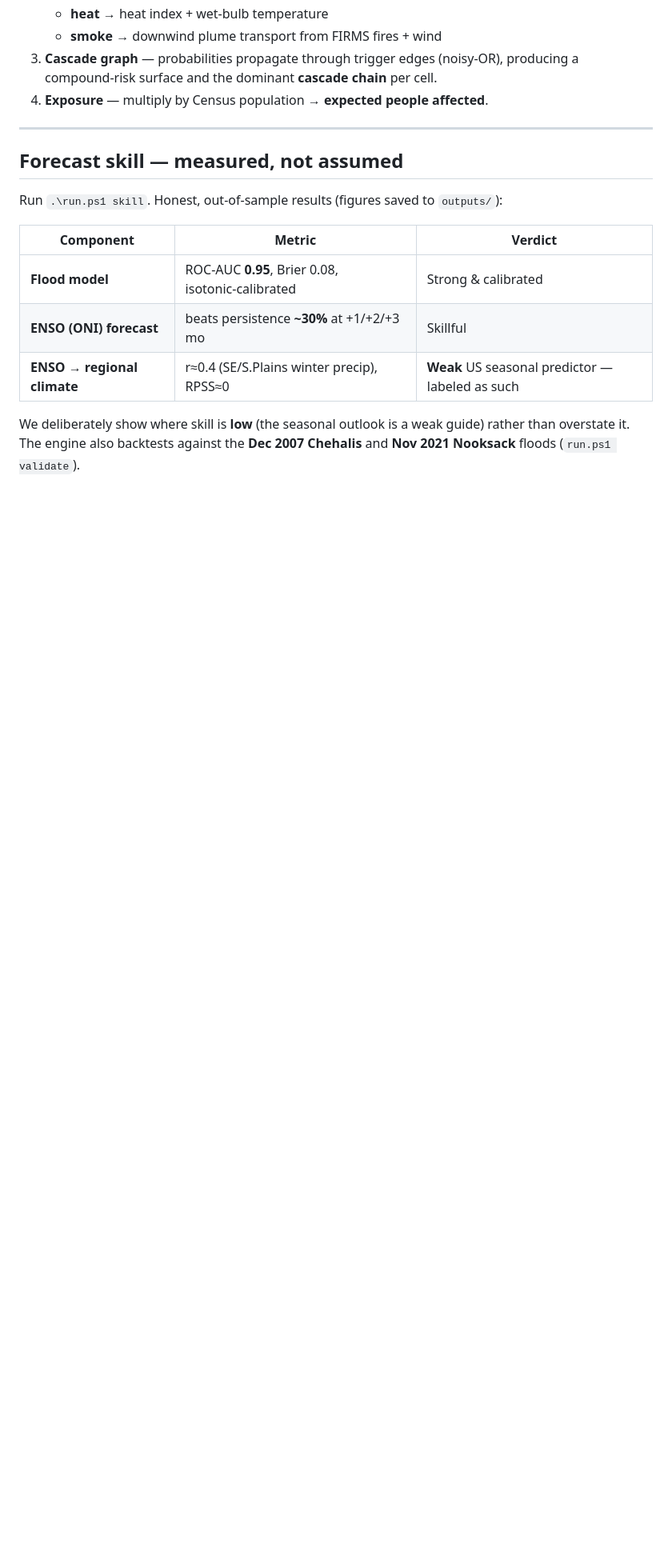
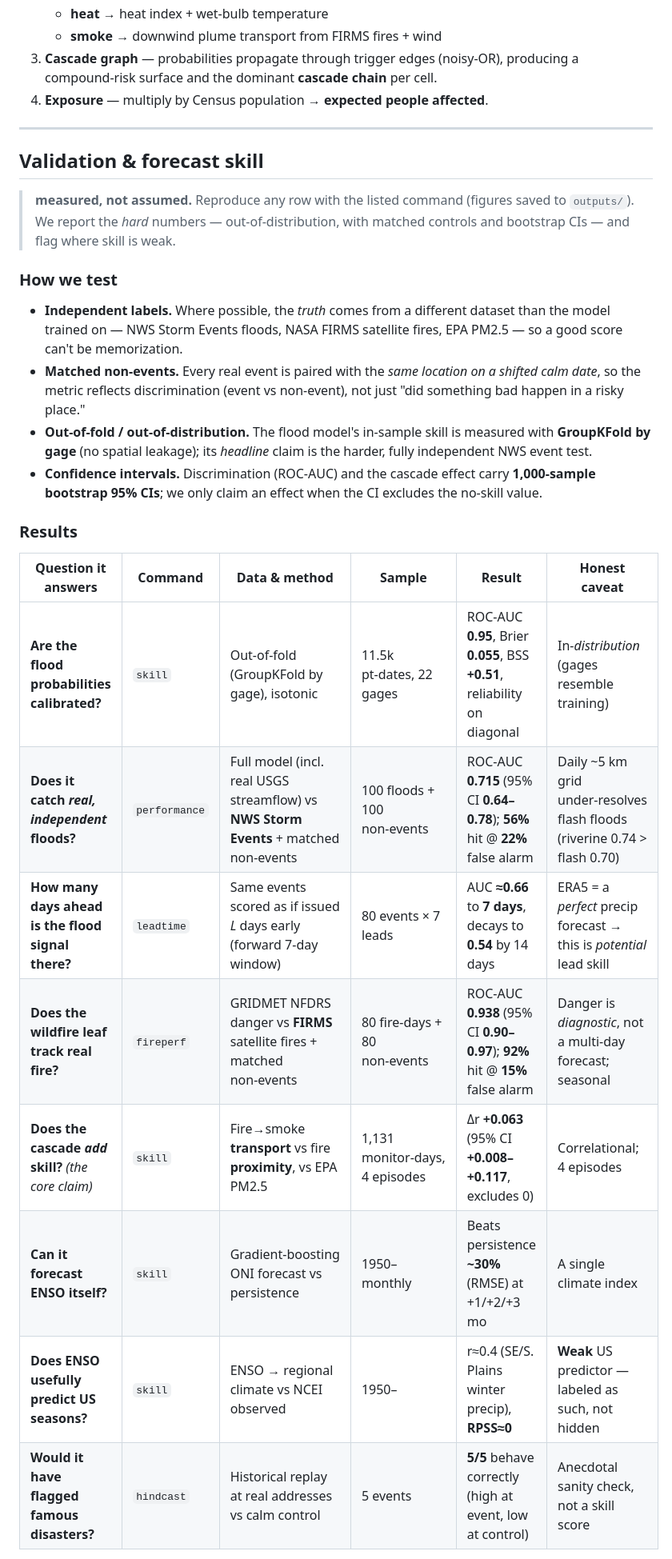
Before and after one commit to shawnatwsu/cascadia, a Markdown page: README.md, the part around the change printed below. Shown: that part at 80% size. GitHub-like rendering; blank space fills up the shorter version.

```diff
--- a/README.md
+++ b/README.md
@@ -170,16 +183,37 @@ open feeds ─▶ spatial grid ─▶ cross-sector ─▶ per-hazard ─▶ CASC
 
 ---
 
-## Forecast skill — measured, not assumed
+## Validation & forecast skill
 
-Run `.\run.ps1 skill`. Honest, out‑of‑sample results (figures saved to `outputs/`):
+> **measured, not assumed.** Reproduce any row with the listed command (figures
+> saved to `outputs/`). We report the *hard* numbers — out‑of‑distribution, with
+> matched controls and bootstrap CIs — and flag where skill is weak.
 
-| Component | Metric | Verdict |
-|---|---|---|
-| **Flood model** | ROC‑AUC **0.95**, Brier 0.08, isotonic‑calibrated | Strong & calibrated |
-| **ENSO (ONI) forecast** | beats persistence **~30%** at +1/+2/+3 mo | Skillful |
-| **ENSO → regional climate** | r≈0.4 (SE/S.Plains winter precip), RPSS≈0 | **Weak** US seasonal predictor — labeled as such |
+### How we test
 
-We deliberately show where skill is **low** (the seasonal outlook is a weak guide)
-rather than overstate it. The engine also backtests against the **Dec 2007
-Chehalis** and **Nov 2021 Nooksack** floods (`run.ps1 validate`).
+- **Independent labels.** Where possible, the *truth* comes from a different
+  dataset than the model trained on — NWS Storm Events floods, NASA FIRMS
+  satellite fires, EPA PM2.5 — so a good score can't be memorization.
+- **Matched non‑events.** Every real event is paired with the *same location on a
+  shifted calm date*, so the metric reflects discrimination (event vs non‑event),
+  not just "did something bad happen in a risky place."
+- **Out‑of‑fold / out‑of‑distribution.** The flood model's in‑sample skill is
+  measured with **GroupKFold by gage** (no spatial leakage); its *headline* claim
+  is the harder, fully independent NWS event test.
+- **Confidence intervals.** Discrimination (ROC‑AUC) and the cascade effect carry
+  **1,000‑sample bootstrap 95% CIs**; we only claim an effect when the CI excludes
+  the no‑skill value.
+
+### Results
+
+| Question it answers | Command | Data & method | Sample | Result | Honest caveat |
+|---|---|---|---|---|---|
+| **Are the flood probabilities calibrated?** | `skill` | Out‑of‑fold (GroupKFold by gage), isotonic | 11.5k pt‑dates, 22 gages | ROC‑AUC **0.95**, Brier **0.055**, BSS **+0.51**, reliability on diagonal | In‑*distribution* (gages resemble training) |
+| **Does it catch *real, independent* floods?** | `performance` | Full model (incl. real USGS streamflow) vs **NWS Storm Events** + matched non‑events | 100 floods + 100 non‑events | ROC‑AUC **0.715** (95% CI **0.64–0.78**); **56%** hit @ **22%** false alarm | Daily ~5 km grid under‑resolves flash floods (riverine 0.74 > flash 0.70) |
+| **How many days ahead is the flood signal there?** | `leadtime` | Same events scored as if issued *L* days early (forward 7‑day window) | 80 events × 7 leads | AUC **≈0.66** to **7 days**, decays to **0.54** by 14 days | ERA5 = a *perfect* precip forecast → this is *potential* lead skill |
+| **Does the wildfire leaf track real fire?** | `fireperf` | GRIDMET NFDRS danger vs **FIRMS** satellite fires + matched non‑events | 80 fire‑days + 80 non‑events | ROC‑AUC **0.938** (95% CI **0.90–0.97**); **92%** hit @ **15%** false alarm | Danger is *diagnostic*, not a multi‑day forecast; seasonal |
+| **Does the cascade *add* skill?** *(the core claim)* | `skill` | Fire→smoke **transport** vs fire **proximity**, vs EPA PM2.5 | 1,131 monitor‑days, 4 episodes | Δr **+0.063** (95% CI **+0.008–+0.117**, excludes 0) | Correlational; 4 episodes |
+| **Can it forecast ENSO itself?** | `skill` | Gradient‑boosting ONI forecast vs persistence | 1950– monthly | Beats persistence **~30%** (RMSE) at +1/+2/+3 mo | A single climate index |
+| **Does ENSO usefully predict US seasons?** | `skill` | ENSO → regional climate vs NCEI observed | 1950– | r≈0.4 (SE/S. Plains winter precip), **RPSS≈0** | **Weak** US predictor — labeled as such, not hidden |
+| **Would it have flagged famous disasters?** | `hindcast` | Historical replay at real addresses vs calm control | 5 events | **5/5** behave correctly (high at event, low at control) | Anecdotal sanity check, not a skill score |
+
```
Also changed, not shown: other parts of README.md (+43 -17 lines), docs/seasonal_outlook.png (added).
